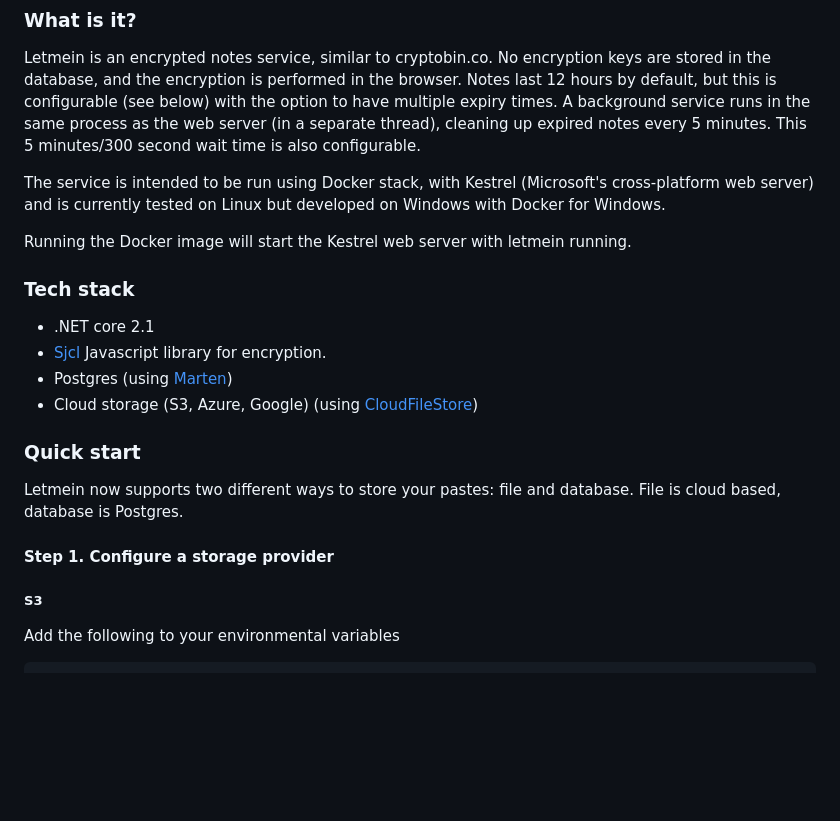
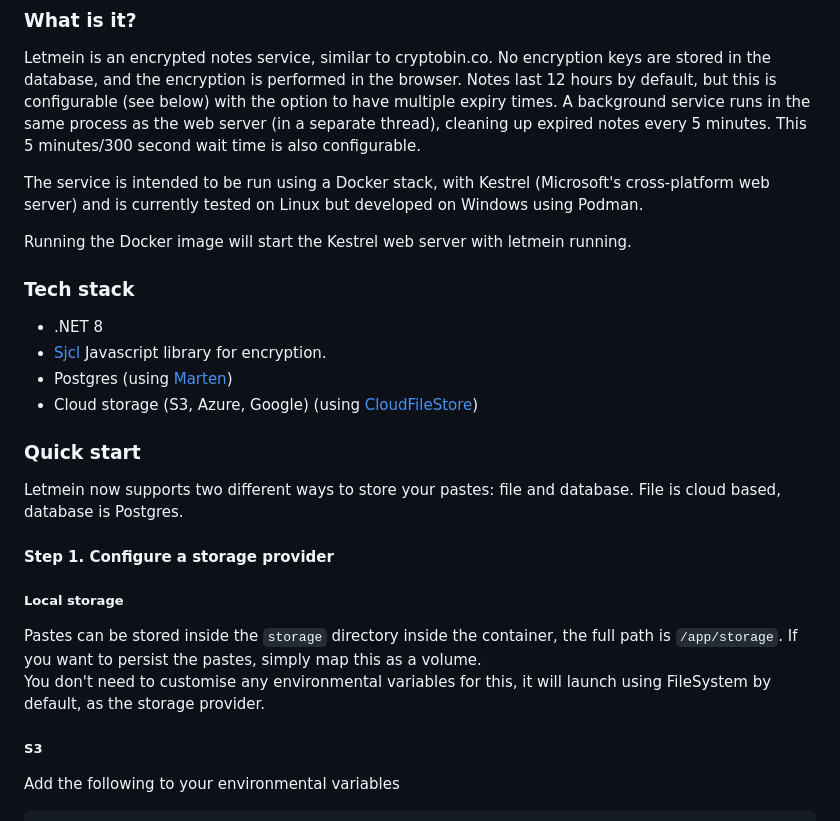
Before and after one commit to yetanotherchris/letmein, a Markdown page: README.md, the part around the change. Rendered like a GitHub page; blank space fills up the shorter version.

```diff
--- a/README.md
+++ b/README.md
@@ -6,13 +6,13 @@
 
 Letmein is an encrypted notes service, similar to cryptobin.co. No encryption keys are stored in the database, and the encryption is performed in the browser. Notes last 12 hours by default, but this is configurable (see below) with the option to have multiple expiry times. A background service runs in the same process as the web server (in a separate thread), cleaning up expired notes every 5 minutes. This 5 minutes/300 second wait time is also configurable.
 
-The service is intended to be run using Docker stack, with Kestrel (Microsoft's cross-platform web server) and is currently tested on Linux but developed on Windows with Docker for Windows.
+The service is intended to be run using a Docker stack, with Kestrel (Microsoft's cross-platform web server) and is currently tested on Linux but developed on Windows using Podman.
 
 Running the Docker image will start the Kestrel web server with letmein running.
 
 ### Tech stack
 
-- .NET core 2.1
+- .NET 8
 - [Sjcl](https://github.com/bitwiseshiftleft/sjcl) Javascript library for encryption.
 - Postgres (using [Marten](https://github.com/JasperFx/marten))
 - Cloud storage (S3, Azure, Google) (using [CloudFileStore](https://github.com/yetanotherchris/CloudFileStore))
@@ -22,6 +22,11 @@ Running the Docker image will start the Kestrel web server with letmein running.
 Letmein now supports two different ways to store your pastes: file and database. File is cloud based, database is Postgres.
 
 #### Step 1. Configure a storage provider
+
+##### Local storage
+
+Pastes can be stored inside the `storage` directory inside the container, the full path is `/app/storage`. If you want to persist the pastes, simply map this as a volume.
+You don't need to customise any environmental variables for this, it will launch using FileSystem by default, as the storage provider.
 
 ##### S3
 Add the following to your environmental variables
```
